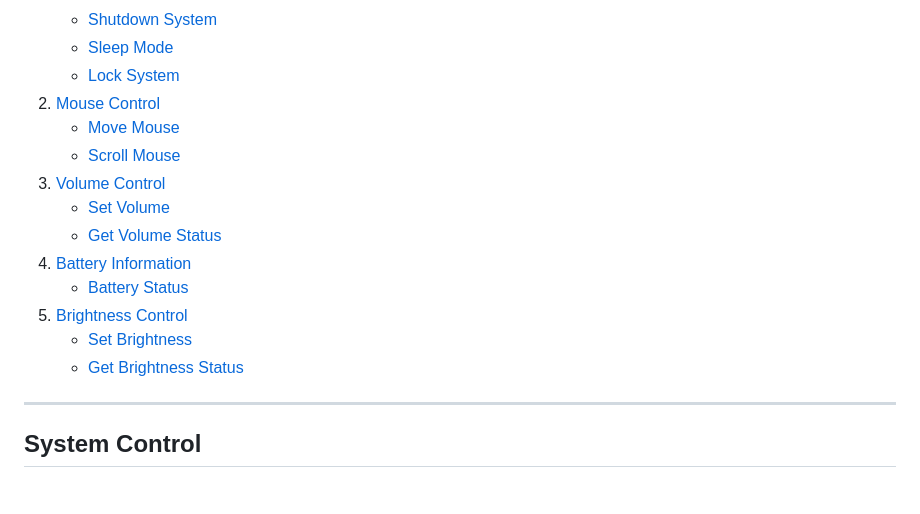
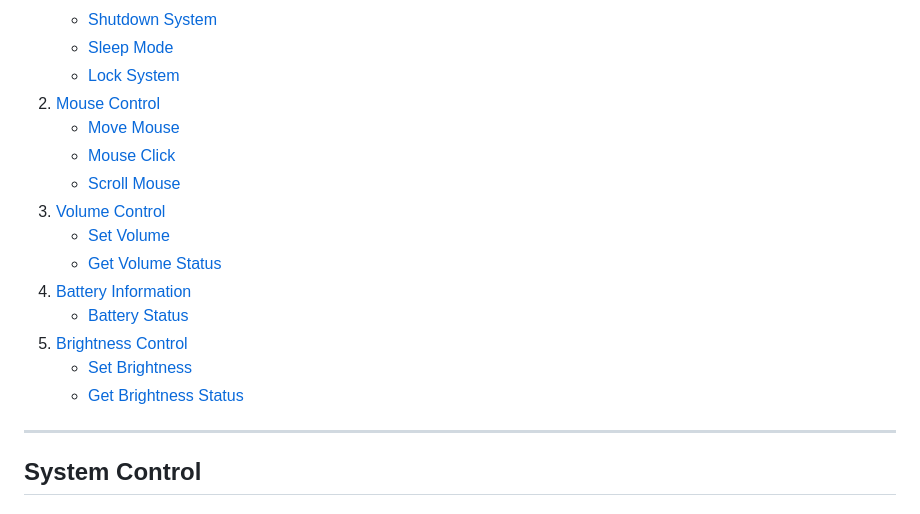
Before and after one commit to Mahdi-Zafari/Nebula-Remote-Fusion, a Markdown page: Documentation/README.md, the part around one of its changes. Drawn GitHub-style.

```diff
--- a/Documentation/README.md
+++ b/Documentation/README.md
@@ -12,5 +12,6 @@ This document describes the available API endpoints in the **NRF Core**. Each en
     - [Lock System](#5-lock-system)
 2. [Mouse Control](#mouse-control)
     - [Move Mouse](#6-move-mouse)
-    - [Scroll Mouse](#7-scroll-mouse)
+    - [Mouse Click](#7-mouse-click)
+    - [Scroll Mouse](#8-scroll-mouse)
 3. [Volume Control](#volume-control)
```
Also changed, not shown: other parts of Documentation/README.md (+61 -39 lines).
